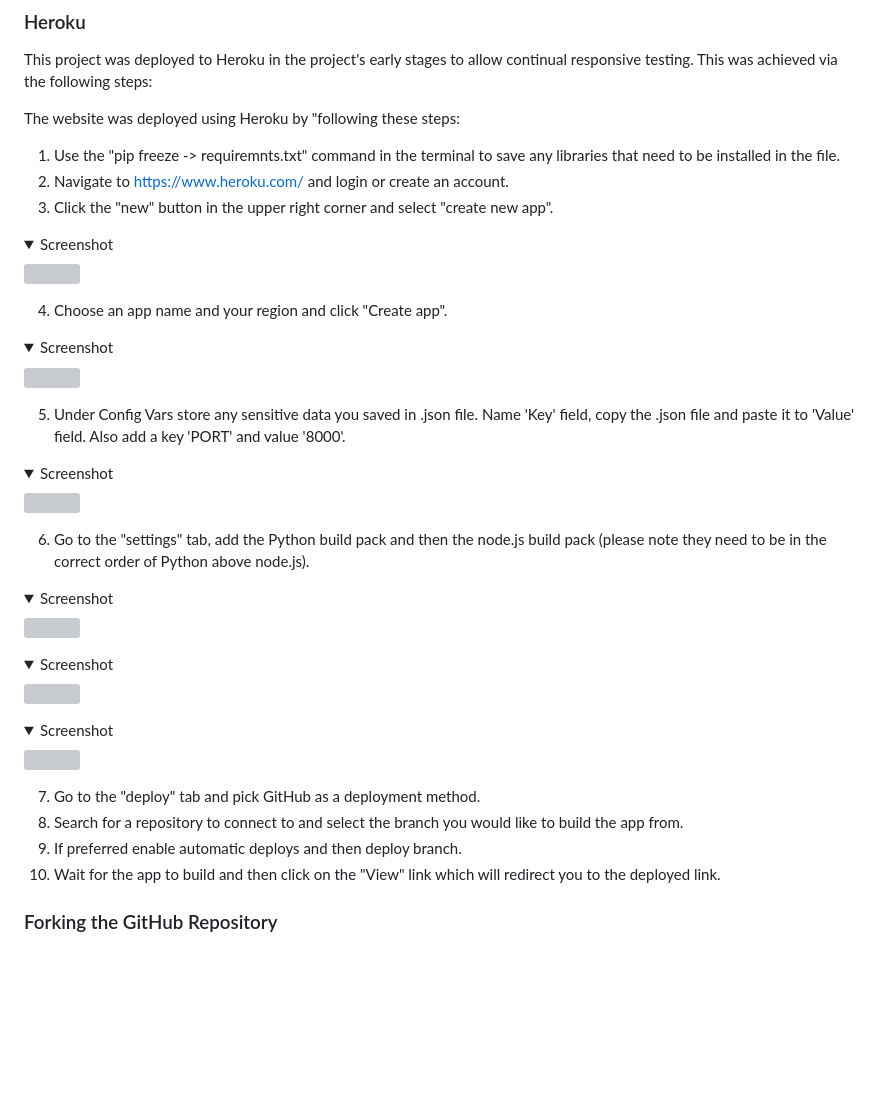
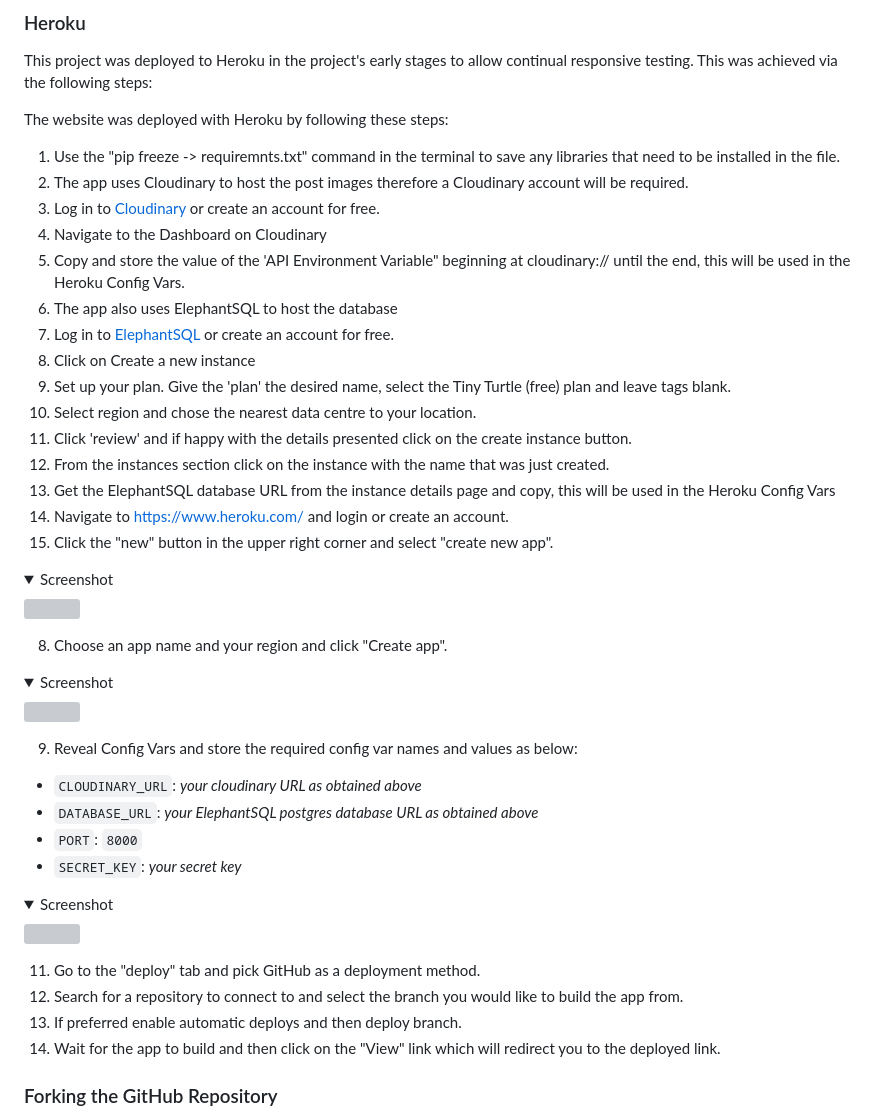
Before and after one commit to jkingportfolio/CI_PP4_Pic_Pals, a Markdown page: README.md, the part around the change. Drawn GitHub-style; folded sections open; blank space fills up the shorter version; grey boxes are pictures that could not be loaded.

Commit message:
Update: Deployment section of readme file

```diff
--- a/README.md
+++ b/README.md
@@ -1269,46 +1269,50 @@ To set up the project to send emails and to use a Google account as an SMTP serv
 
 This project was deployed to Heroku in the project's early stages to allow continual responsive testing. This was achieved via the following steps:
 
-The website was deployed using Heroku by "following these steps:
+The website was deployed with Heroku by following these steps:
 
 1. Use the "pip freeze -> requiremnts.txt" command in the terminal to save any libraries that need to be installed in the file.
-2. Navigate to https://www.heroku.com/ and login or create an account.
-3. Click the "new" button in the upper right corner and select "create new app".
+2. The app uses Cloudinary to host the post images therefore a Cloudinary account will be required.
+3. Log in to [Cloudinary](https://cloudinary.com/) or create an account for free.
+4. Navigate to the Dashboard on Cloudinary
+5. Copy and store the value of the 'API Environment Variable" beginning at cloudinary:// until the end, this will be used in the Heroku Config Vars.
+6. The app also uses ElephantSQL to host the database
+7. Log in to [ElephantSQL](https://www.elephantsql.com/) or create an account for free.
+8. Click on Create a new instance
+9. Set up your plan. Give the 'plan' the desired name, select the Tiny Turtle (free) plan and leave tags blank.
+10. Select region and chose the nearest data centre to your location.
+11. Click 'review' and if happy with the details presented click on the create instance button.
+12. From the instances section click on the instance with the name that was just created.
+13. Get the ElephantSQL database URL from the instance details page and copy, this will be used in the Heroku Config Vars
+6. Navigate to https://www.heroku.com/ and login or create an account.
+7. Click the "new" button in the upper right corner and select "create new app".
 <details>
 <summary>Screenshot</summary>
 <img src="docs/images/deployment/new-app.png">
 </details>
 
-4. Choose an app name and your region and click "Create app".
+8. Choose an app name and your region and click "Create app".
 <details>
 <summary>Screenshot</summary>
 <img src="docs/images/deployment/app-name.png">
 </details>
 
-5. Under Config Vars store any sensitive data you saved in .json file. Name 'Key' field, copy the .json file and paste it to 'Value' field. Also add a key 'PORT' and value '8000'.
+9. Reveal Config Vars and store the required config var names and values as below:
+
+- `CLOUDINARY_URL`: *your cloudinary URL as obtained above*
+- `DATABASE_URL`: *your ElephantSQL postgres database URL as obtained above*
+- `PORT`: `8000`
+- `SECRET_KEY`: *your secret key*
+
 <details>
 <summary>Screenshot</summary>
 <img src="docs/images/deployment/config-vars.png">
 </details>
 
-6. Go to the "settings" tab, add the Python build pack and then the node.js build pack (please note they need to be in the correct order of Python above node.js).
-<details>
-<summary>Screenshot</summary>
-<img src="docs/images/deployment/settings.png">
-</details>
-<details>
-<summary>Screenshot</summary>
-<img src="docs/images/deployment/add-buildpack.png">
-</details>
-<details>
-<summary>Screenshot</summary>
-<img src="docs/images/deployment/build-pack-order.png">
-</details>
-
-7. Go to the "deploy" tab and pick GitHub as a deployment method.
-8. Search for a repository to connect to and select the branch you would like to build the app from.
-9. If preferred enable automatic deploys and then deploy branch.
-10. Wait for the app to build and then click on the "View" link which will redirect you to the deployed link.
+11. Go to the "deploy" tab and pick GitHub as a deployment method.
+12. Search for a repository to connect to and select the branch you would like to build the app from.
+13. If preferred enable automatic deploys and then deploy branch.
+14. Wait for the app to build and then click on the "View" link which will redirect you to the deployed link.
 
 ### Forking the GitHub Repository
 
```
